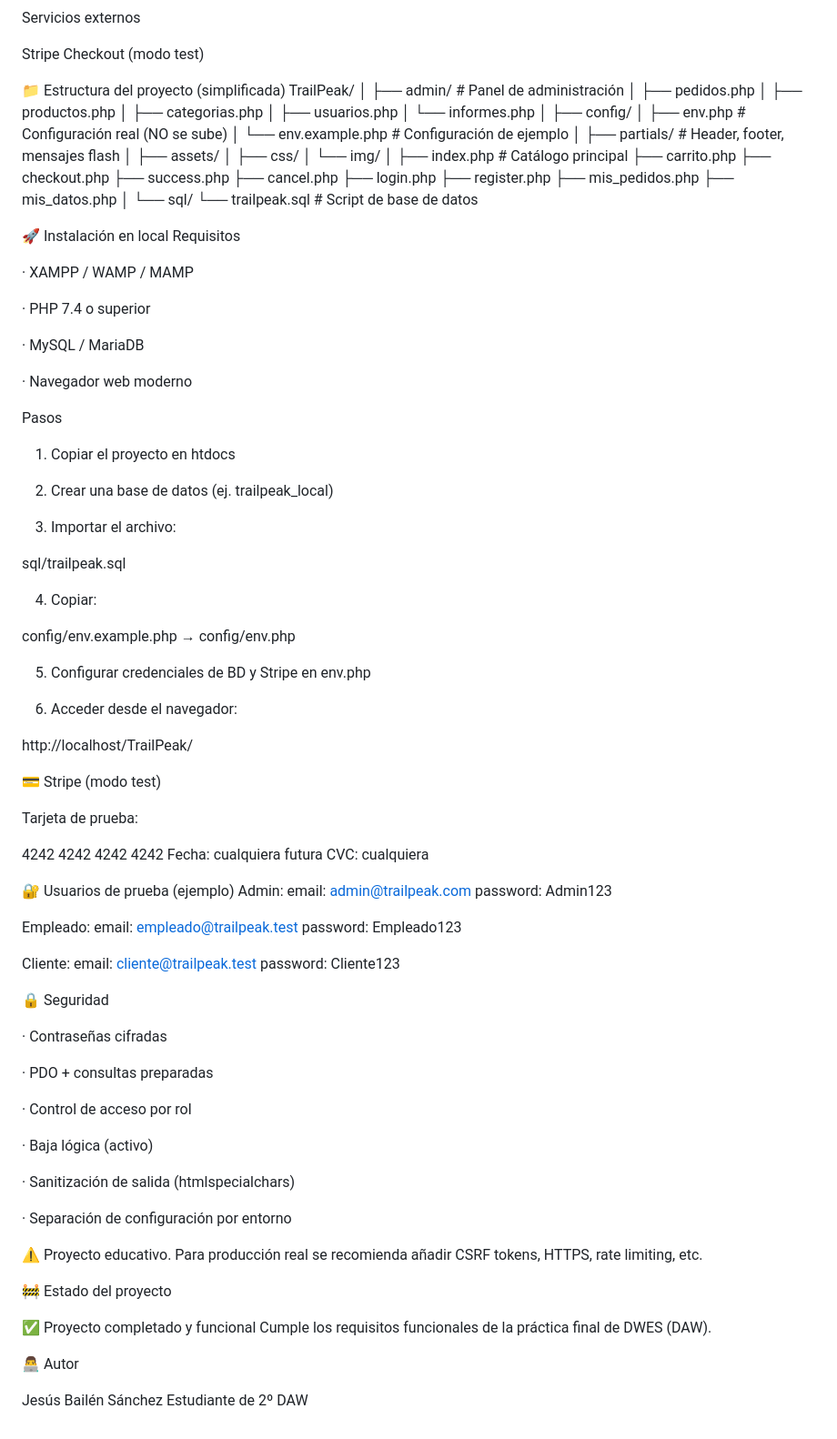
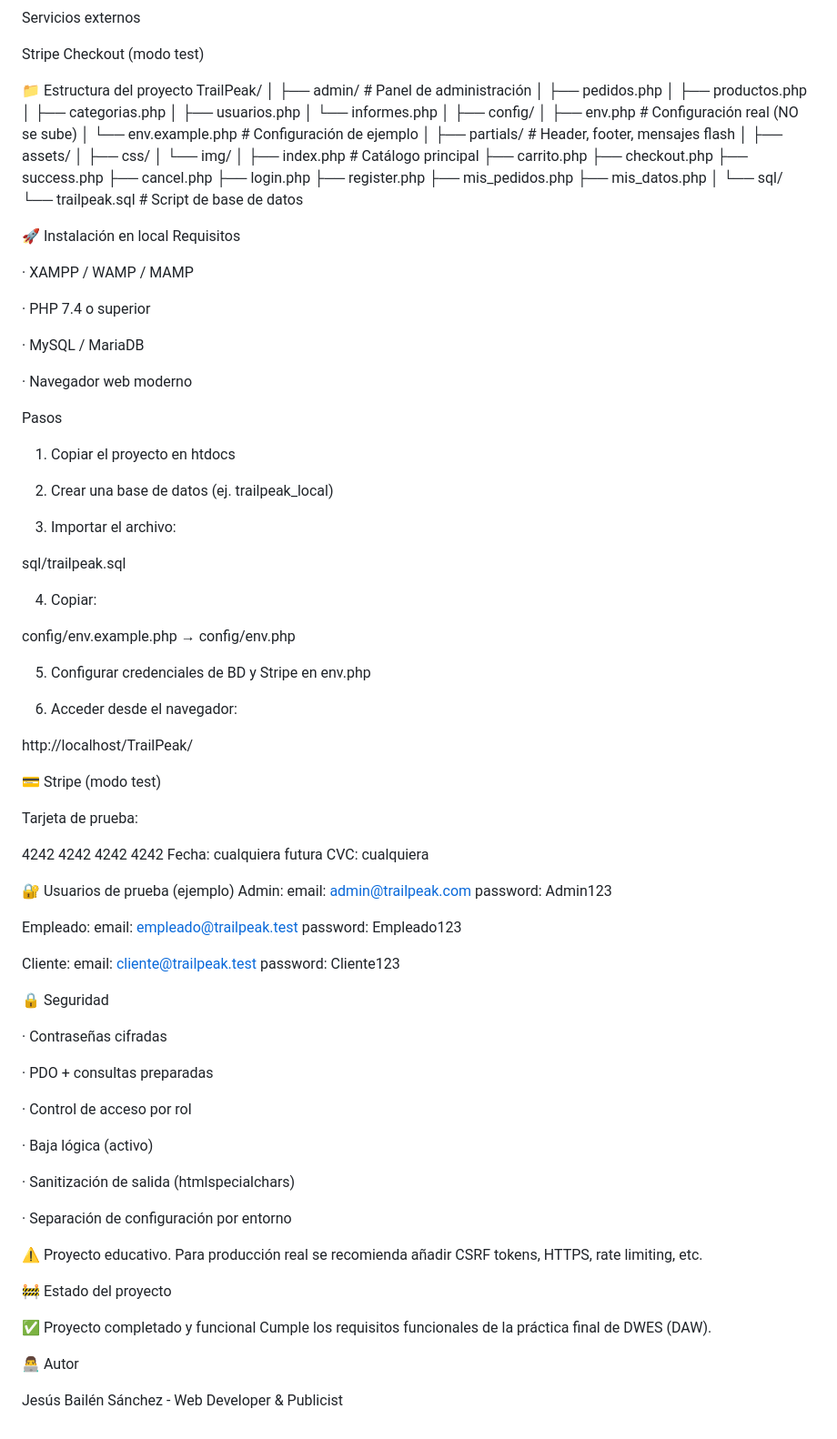
Before and after one commit to jesusbailen/trailpeak, a Markdown page: README.md, the part around one of its changes. Shown at 91% size. GitHub-like rendering.

Commit message:
Revise author details and project completion status
Updated author information and project status in README.

```diff
--- a/README.md
+++ b/README.md
@@ -101,7 +108,8 @@ Servicios externos
 
 Stripe Checkout (modo test)
 
-📁 Estructura del proyecto (simplificada)
+
+📁 Estructura del proyecto
 TrailPeak/
 │
 ├── admin/                # Panel de administración
@@ -134,6 +142,7 @@ TrailPeak/
 └── sql/
     └── trailpeak.sql     # Script de base de datos
 
+
 🚀 Instalación en local
 Requisitos
 
@@ -145,6 +154,7 @@ Requisitos
 
 · Navegador web moderno
 
+
 Pasos
 
 1. Copiar el proyecto en htdocs
@@ -154,7 +164,6 @@ Pasos
 3. Importar el archivo:
 
 sql/trailpeak.sql
-
 
 4. Copiar:
 
@@ -166,6 +175,7 @@ config/env.example.php → config/env.php
 
 http://localhost/TrailPeak/
 
+
 💳 Stripe (modo test)
 
 Tarjeta de prueba:
@@ -173,6 +183,7 @@ Tarjeta de prueba:
 4242 4242 4242 4242
 Fecha: cualquiera futura
 CVC: cualquiera
+
 
 🔐 Usuarios de prueba (ejemplo)
 Admin:
@@ -186,6 +197,7 @@ Empleado:
 Cliente:
   email: cliente@trailpeak.test
   password: Cliente123
+
 
   🔒 Seguridad
 
@@ -201,14 +213,17 @@ Cliente:
 
 · Separación de configuración por entorno
 
+
 ⚠️ Proyecto educativo. Para producción real se recomienda añadir CSRF tokens, HTTPS, rate limiting, etc.
 
+
 🚧 Estado del proyecto
+
 
 ✅ Proyecto completado y funcional
 Cumple los requisitos funcionales de la práctica final de DWES (DAW).
 
+
 👨‍💻 Autor
 
-Jesús Bailén Sánchez
-Estudiante de 2º DAW
+Jesús Bailén Sánchez - Web Developer & Publicist
```
Also changed, not shown: other parts of README.md (+7 -0 lines).
